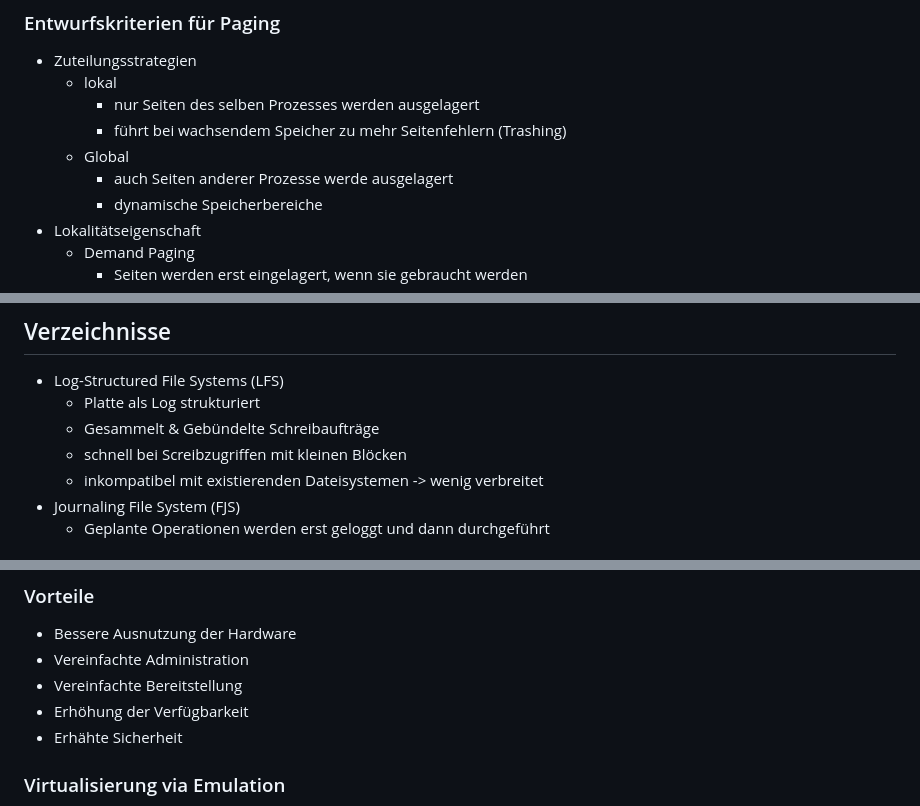
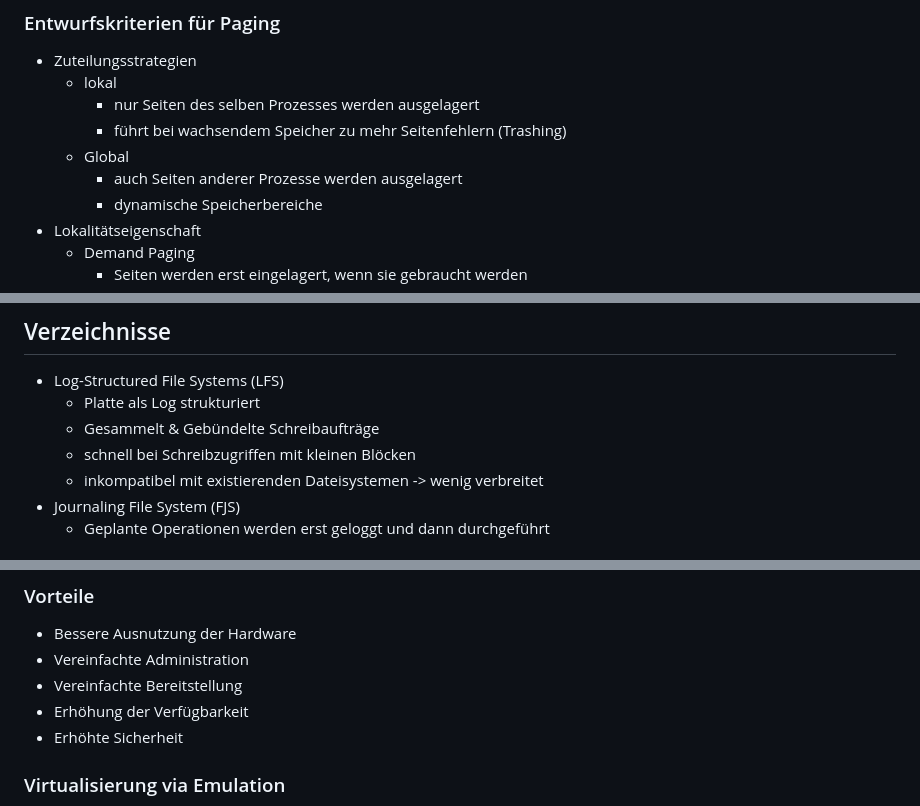
Before and after one commit to ArtInLines/Studium, a Markdown page: Betriebssysteme/Zusammenfasssung.md, 3 parts joined by grey strips. Drawn GitHub-style.

```diff
--- a/Betriebssysteme/Zusammenfasssung.md
+++ b/Betriebssysteme/Zusammenfasssung.md
@@ -298,7 +306,7 @@ Adressraums eines Prozesses wird in Pages aufgeteilt. Pages sind aneinander angr
         -   nur Seiten des selben Prozesses werden ausgelagert
         -   führt bei wachsendem Speicher zu mehr Seitenfehlern (Trashing)
     -   Global
-        -   auch Seiten anderer Prozesse werde ausgelagert
+        -   auch Seiten anderer Prozesse werden ausgelagert
         -   dynamische Speicherbereiche
 -   Lokalitätseigenschaft
     -   Demand Paging
@@ -351,7 +359,7 @@ Adressraums eines Prozesses wird in Pages aufgeteilt. Pages sind aneinander angr
 -   Log-Structured File Systems (LFS)
     -   Platte als Log strukturiert
     -   Gesammelt & Gebündelte Schreibaufträge
-    -   schnell bei Screibzugriffen mit kleinen Blöcken
+    -   schnell bei Schreibzugriffen mit kleinen Blöcken
     -   inkompatibel mit existierenden Dateisystemen -> wenig verbreitet
 -   Journaling File System (FJS)
     -   Geplante Operationen werden erst geloggt und dann durchgeführt
@@ -488,7 +498,7 @@ Mischung aus RAID 1 & 5. Daten werden gespiegelt (RAID 1) und jede Spiegelung wi
 -   Vereinfachte Administration
 -   Vereinfachte Bereitstellung
 -   Erhöhung der Verfügbarkeit
--   Erhähte Sicherheit
+-   Erhöhte Sicherheit
 
 ### Virtualisierung via Emulation
 
```
Also changed, not shown: other parts of Betriebssysteme/Zusammenfasssung.md (+23 -13 lines).
